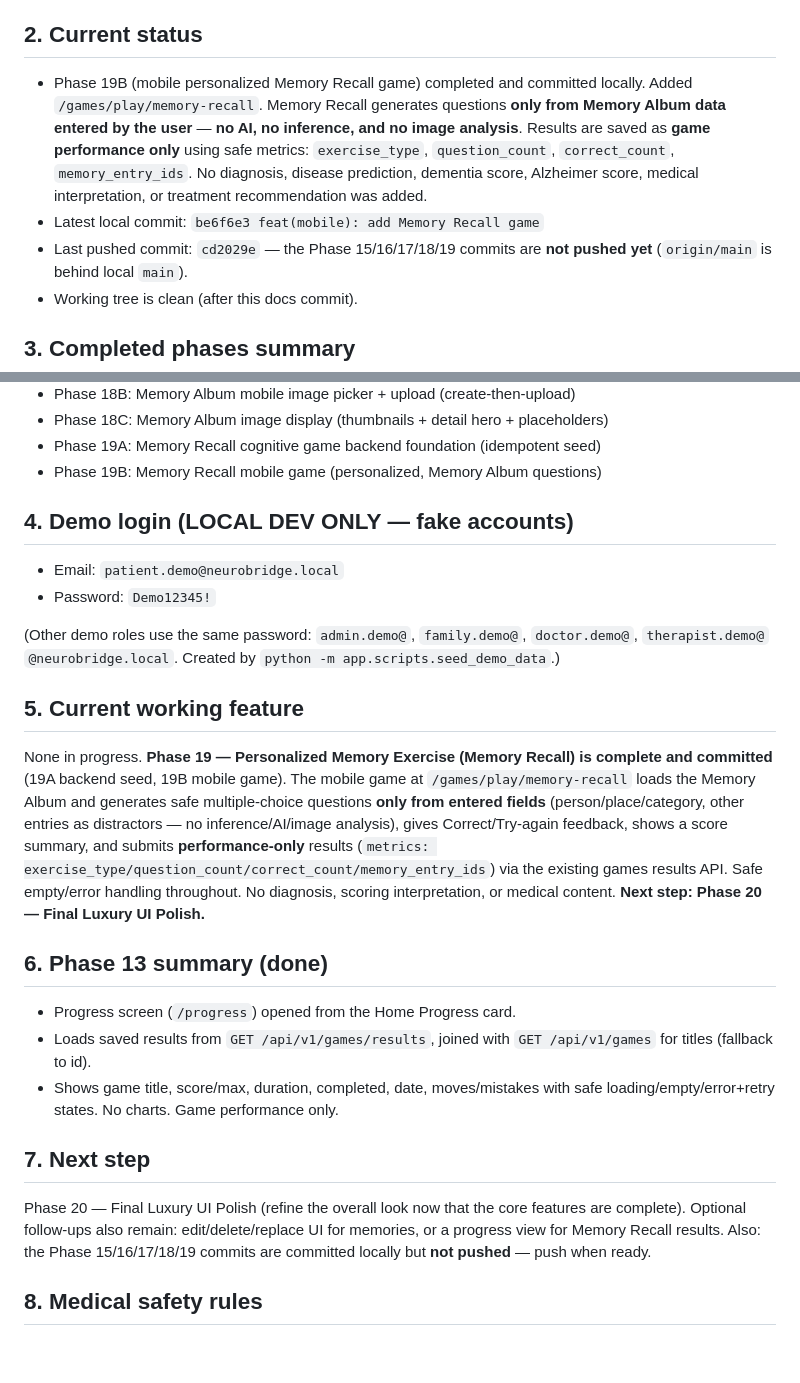
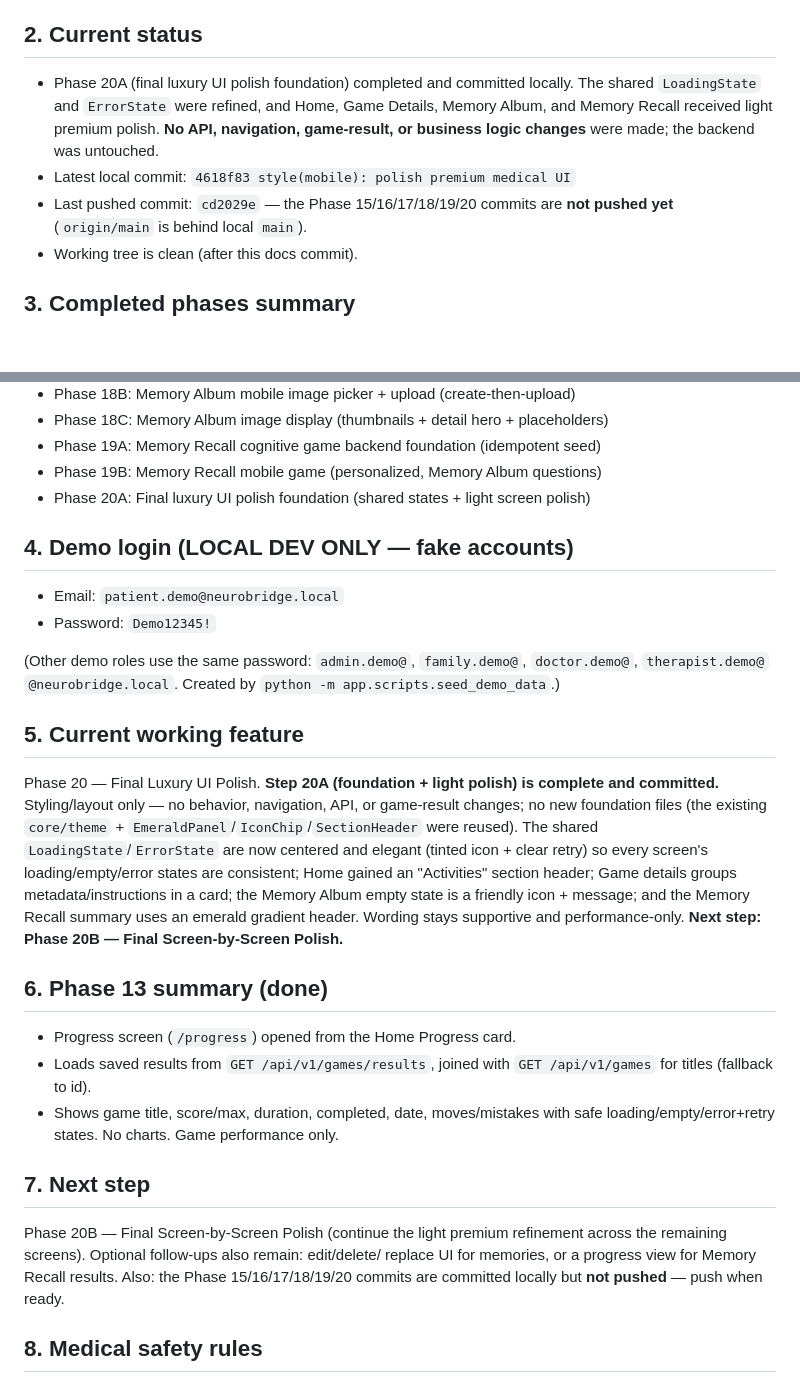
Before and after one commit to samahsuwan122/NeuroBridge, a Markdown page: docs/PROJECT_STATE.md, 2 parts joined by grey strips. GitHub-like rendering; blank space fills up the shorter version.

Commit message:
docs: update project state after final UI polish foundation

```diff
--- a/docs/PROJECT_STATE.md
+++ b/docs/PROJECT_STATE.md
@@ -13,15 +13,13 @@ platform. **Not a diagnostic medical system.**
 
 ## 2. Current status
 
-- Phase 19B (mobile personalized Memory Recall game) completed and committed
-  locally. Added `/games/play/memory-recall`. Memory Recall generates questions
-  **only from Memory Album data entered by the user** — **no AI, no inference,
-  and no image analysis**. Results are saved as **game performance only** using
-  safe metrics: `exercise_type`, `question_count`, `correct_count`,
-  `memory_entry_ids`. No diagnosis, disease prediction, dementia score, Alzheimer
-  score, medical interpretation, or treatment recommendation was added.
-- Latest local commit: `be6f6e3 feat(mobile): add Memory Recall game`
-- Last pushed commit: `cd2029e` — the Phase 15/16/17/18/19 commits are **not
+- Phase 20A (final luxury UI polish foundation) completed and committed locally.
+  The shared `LoadingState` and `ErrorState` were refined, and Home, Game
+  Details, Memory Album, and Memory Recall received light premium polish. **No
+  API, navigation, game-result, or business logic changes** were made; the
+  backend was untouched.
+- Latest local commit: `4618f83 style(mobile): polish premium medical UI`
+- Last pushed commit: `cd2029e` — the Phase 15/16/17/18/19/20 commits are **not
   pushed yet** (`origin/main` is behind local `main`).
 - Working tree is clean (after this docs commit).
 
@@ -51,6 +49,7 @@ platform. **Not a diagnostic medical system.**
 - Phase 18C: Memory Album image display (thumbnails + detail hero + placeholders)
 - Phase 19A: Memory Recall cognitive game backend foundation (idempotent seed)
 - Phase 19B: Memory Recall mobile game (personalized, Memory Album questions)
+- Phase 20A: Final luxury UI polish foundation (shared states + light screen polish)
 
 ## 4. Demo login (LOCAL DEV ONLY — fake accounts)
 
@@ -63,16 +62,16 @@ platform. **Not a diagnostic medical system.**
 
 ## 5. Current working feature
 
-None in progress. **Phase 19 — Personalized Memory Exercise (Memory Recall) is
-complete and committed** (19A backend seed, 19B mobile game). The mobile game at
-`/games/play/memory-recall` loads the Memory Album and generates safe
-multiple-choice questions **only from entered fields** (person/place/category,
-other entries as distractors — no inference/AI/image analysis), gives
-Correct/Try-again feedback, shows a score summary, and submits **performance-only**
-results (`metrics: exercise_type/question_count/correct_count/memory_entry_ids`)
-via the existing games results API. Safe empty/error handling throughout. No
-diagnosis, scoring interpretation, or medical content. **Next step: Phase 20 —
-Final Luxury UI Polish.**
+Phase 20 — Final Luxury UI Polish. **Step 20A (foundation + light polish) is
+complete and committed.** Styling/layout only — no behavior, navigation, API, or
+game-result changes; no new foundation files (the existing `core/theme` +
+`EmeraldPanel`/`IconChip`/`SectionHeader` were reused). The shared
+`LoadingState`/`ErrorState` are now centered and elegant (tinted icon + clear
+retry) so every screen's loading/empty/error states are consistent; Home gained
+an "Activities" section header; Game details groups metadata/instructions in a
+card; the Memory Album empty state is a friendly icon + message; and the Memory
+Recall summary uses an emerald gradient header. Wording stays supportive and
+performance-only. **Next step: Phase 20B — Final Screen-by-Screen Polish.**
 
 ## 6. Phase 13 summary (done)
 
@@ -84,10 +83,11 @@ Final Luxury UI Polish.**
 
 ## 7. Next step
 
-Phase 20 — Final Luxury UI Polish (refine the overall look now that the core
-features are complete). Optional follow-ups also remain: edit/delete/replace UI
-for memories, or a progress view for Memory Recall results. Also: the Phase
-15/16/17/18/19 commits are committed locally but **not pushed** — push when ready.
+Phase 20B — Final Screen-by-Screen Polish (continue the light premium refinement
+across the remaining screens). Optional follow-ups also remain: edit/delete/
+replace UI for memories, or a progress view for Memory Recall results. Also: the
+Phase 15/16/17/18/19/20 commits are committed locally but **not pushed** — push
+when ready.
 
 ## 8. Medical safety rules
 
```
